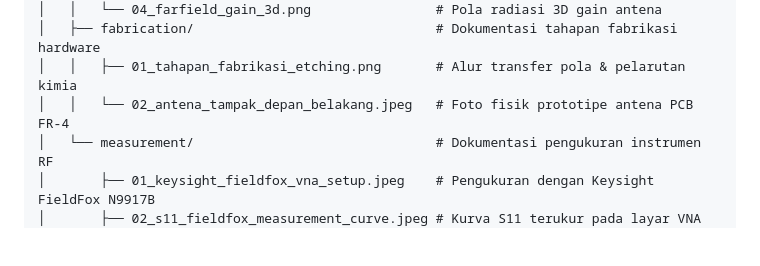
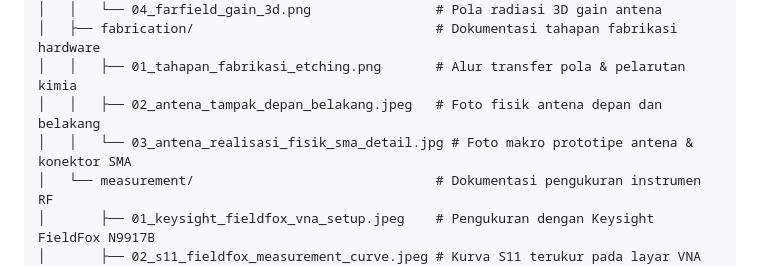
Before and after one commit to Xloress/microstrip-patch-antenna-3.8ghz, a Markdown page: README.md, the part around one of its changes. Rendered like a GitHub page; blank space fills up the shorter version.

```diff
--- a/README.md
+++ b/README.md
@@ -71,7 +95,8 @@ Meskipun terjadi pergeseran frekuensi, nilai return loss aktual sebesar **$-16,9
 │   │   └── 04_farfield_gain_3d.png                # Pola radiasi 3D gain antena
 │   ├── fabrication/                               # Dokumentasi tahapan fabrikasi hardware
 │   │   ├── 01_tahapan_fabrikasi_etching.png       # Alur transfer pola & pelarutan kimia
-│   │   └── 02_antena_tampak_depan_belakang.jpeg   # Foto fisik prototipe antena PCB FR-4
+│   │   ├── 02_antena_tampak_depan_belakang.jpeg   # Foto fisik antena depan dan belakang
+│   │   └── 03_antena_realisasi_fisik_sma_detail.jpg # Foto makro prototipe antena & konektor SMA
 │   └── measurement/                               # Dokumentasi pengukuran instrumen RF
 │       ├── 01_keysight_fieldfox_vna_setup.jpeg    # Pengukuran dengan Keysight FieldFox N9917B
 │       ├── 02_s11_fieldfox_measurement_curve.jpeg # Kurva S11 terukur pada layar VNA
```
Also changed, not shown: other parts of README.md (+24 -0 lines), assets/fabrication/03_antena_realisasi_fisik_sma_detail.jpg (added).
